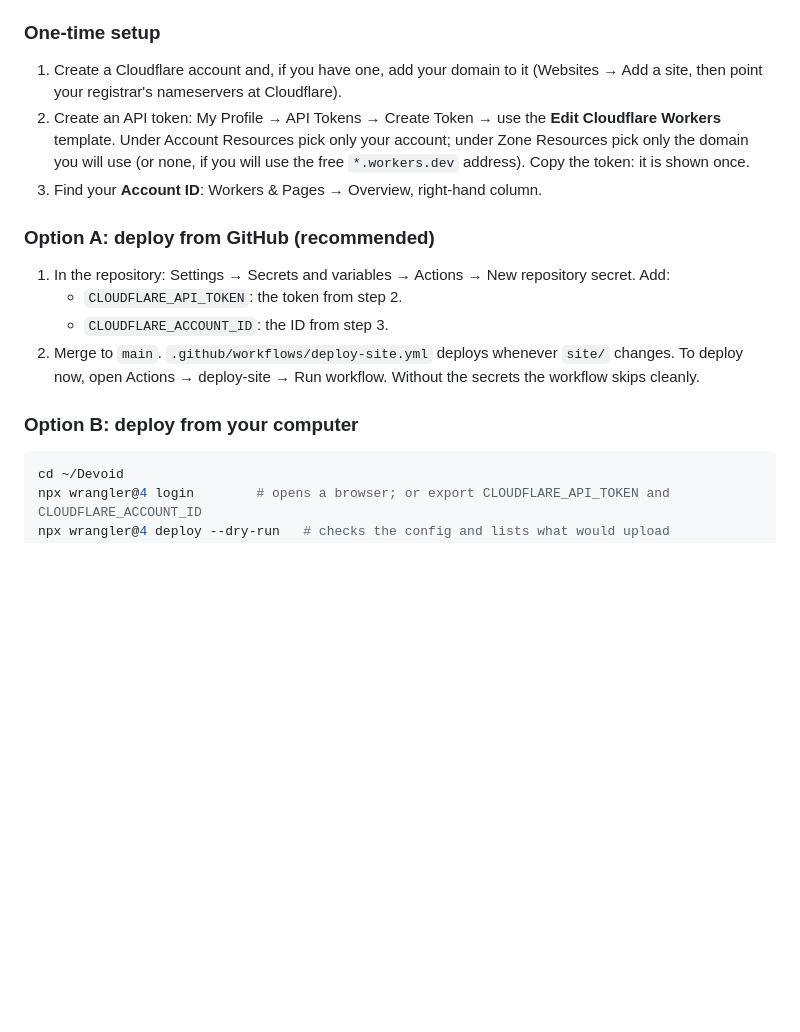
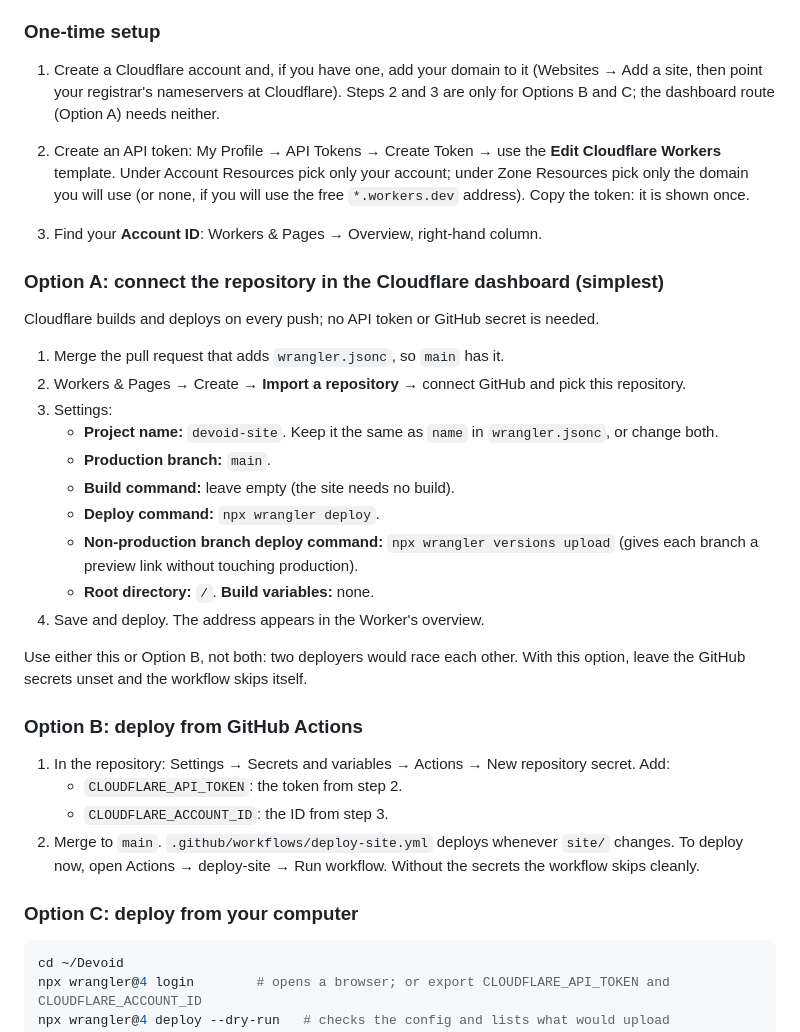
Before and after one commit to davebrian259-tech/Devoid, a Markdown page: docs/DEPLOY.md, the part around the change. Rendered like a GitHub page; blank space fills up the shorter version.

Commit message:
Document deploying the product page from the Cloudflare dashboard
Adds the Workers Builds route: connect the repository in the dashboard
and Cloudflare deploys on every push, with no API token or GitHub
secret. Notes that the project name must match wrangler.jsonc, and that
only one deployer should be used at a time.

````diff
--- a/docs/DEPLOY.md
+++ b/docs/DEPLOY.md
@@ -29,13 +29,34 @@ static assets (Cloudflare's current recommendation for static sites). No Worker
 
 1. Create a Cloudflare account and, if you have one, add your domain to it (Websites → Add a site,
    then point your registrar's nameservers at Cloudflare).
+Steps 2 and 3 are only for Options B and C; the dashboard route (Option A) needs neither.
+
 2. Create an API token: My Profile → API Tokens → Create Token → use the **Edit Cloudflare
    Workers** template. Under Account Resources pick only your account; under Zone Resources pick
    only the domain you will use (or none, if you will use the free `*.workers.dev` address).
    Copy the token: it is shown once.
 3. Find your **Account ID**: Workers & Pages → Overview, right-hand column.
 
-### Option A: deploy from GitHub (recommended)
+### Option A: connect the repository in the Cloudflare dashboard (simplest)
+
+Cloudflare builds and deploys on every push; no API token or GitHub secret is needed.
+
+1. Merge the pull request that adds `wrangler.jsonc`, so `main` has it.
+2. Workers & Pages → Create → **Import a repository** → connect GitHub and pick this repository.
+3. Settings:
+   - **Project name:** `devoid-site`. Keep it the same as `name` in `wrangler.jsonc`, or change both.
+   - **Production branch:** `main`.
+   - **Build command:** leave empty (the site needs no build).
+   - **Deploy command:** `npx wrangler deploy`.
+   - **Non-production branch deploy command:** `npx wrangler versions upload` (gives each branch a
+     preview link without touching production).
+   - **Root directory:** `/`. **Build variables:** none.
+4. Save and deploy. The address appears in the Worker's overview.
+
+Use either this or Option B, not both: two deployers would race each other. With this option, leave
+the GitHub secrets unset and the workflow skips itself.
+
+### Option B: deploy from GitHub Actions
 
 1. In the repository: Settings → Secrets and variables → Actions → New repository secret. Add:
    - `CLOUDFLARE_API_TOKEN`: the token from step 2.
@@ -43,7 +64,7 @@ static assets (Cloudflare's current recommendation for static sites). No Worker
 2. Merge to `main`. `.github/workflows/deploy-site.yml` deploys whenever `site/` changes. To deploy
    now, open Actions → deploy-site → Run workflow. Without the secrets the workflow skips cleanly.
 
-### Option B: deploy from your computer
+### Option C: deploy from your computer
 
 ```bash
 cd ~/Devoid
````
